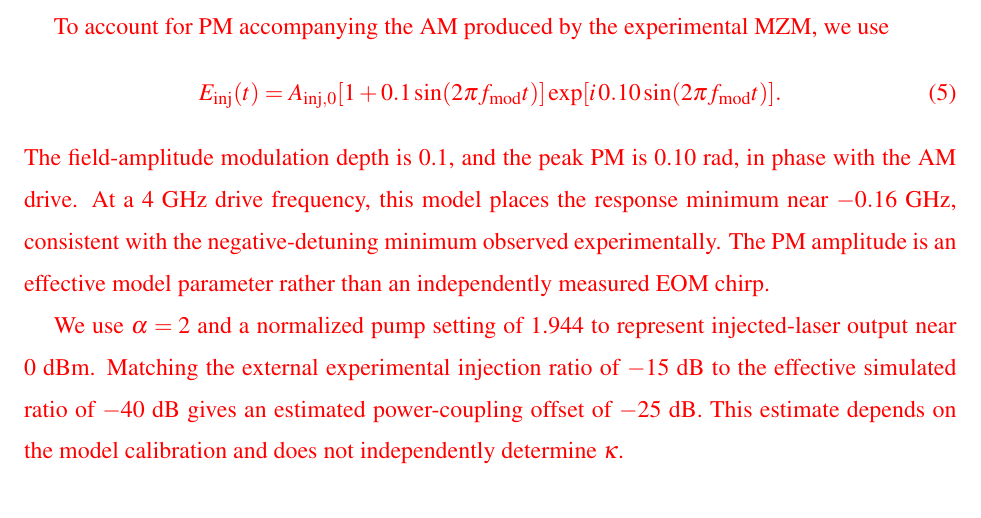
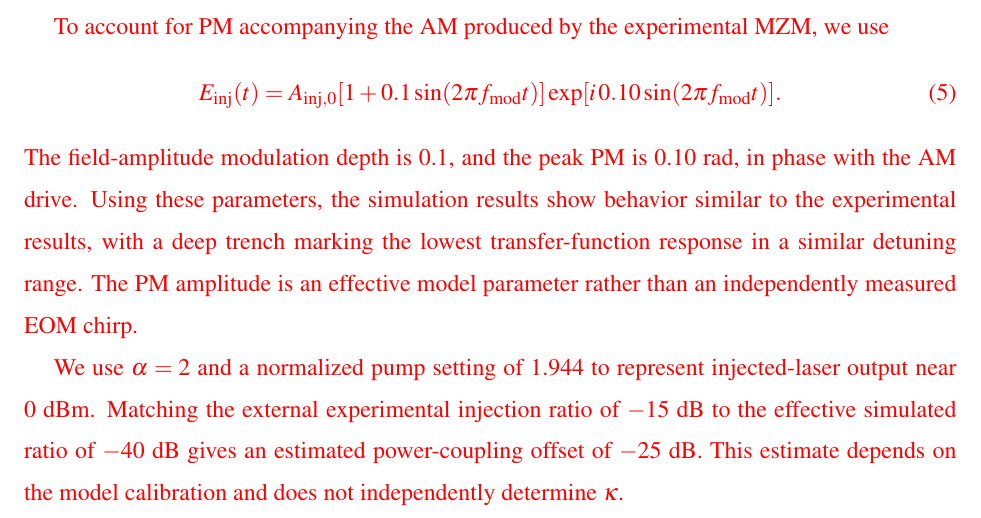
Before and after one commit to shg123456/theorem-paper, a LaTeX paper (APL/Supplementary__Distributed_Coherent_Optical_Computing_via_Injection_Locked_Photonic_Networks_OPTICA_/SI.tex): part of page 9 of 18, cut so that both start at the same text. Compiled offline with pdfLaTeX.

Commit message:
Clarify simulation parameters and experimental response comparison

```diff
--- a/APL/Supplementary__Distributed_Coherent_Optical_Computing_via_Injection_Locked_Photonic_Networks_OPTICA_/SI.tex
+++ b/APL/Supplementary__Distributed_Coherent_Optical_Computing_via_Injection_Locked_Photonic_Networks_OPTICA_/SI.tex
@@ -161,7 +161,7 @@ This figure also provides additional detail for the nonlinear phase-modulation b
 E_{\mathrm{inj}}(t)=A_{\mathrm{inj},0}[1+0.1\sin(2\pi f_{\mathrm{mod}}t)]
 \exp[i\,0.10\sin(2\pi f_{\mathrm{mod}}t)].
 \end{equation}
-The field-amplitude modulation depth is 0.1, and the peak PM is 0.10~rad, in phase with the AM drive. At a 4~GHz drive frequency, this model places the response minimum near $-0.16$~GHz, consistent with the negative-detuning minimum observed experimentally. The PM amplitude is an effective model parameter rather than an independently measured EOM chirp.}
+The field-amplitude modulation depth is 0.1, and the peak PM is 0.10~rad, in phase with the AM drive. Using these parameters, the simulation results show behavior similar to the experimental results, with a deep trench marking the lowest transfer-function response in a similar detuning range. The PM amplitude is an effective model parameter rather than an independently measured EOM chirp.}
 
 \textcolor{red}{We use $\alpha=2$ and a normalized pump setting of 1.944 to represent injected-laser output near 0~dBm. Matching the external experimental injection ratio of $-15$~dB to the effective simulated ratio of $-40$~dB gives an estimated power-coupling offset of $-25$~dB. This estimate depends on the model calibration and does not independently determine $\kappa$.}
 
```
Also changed, not shown: 1 other file.
